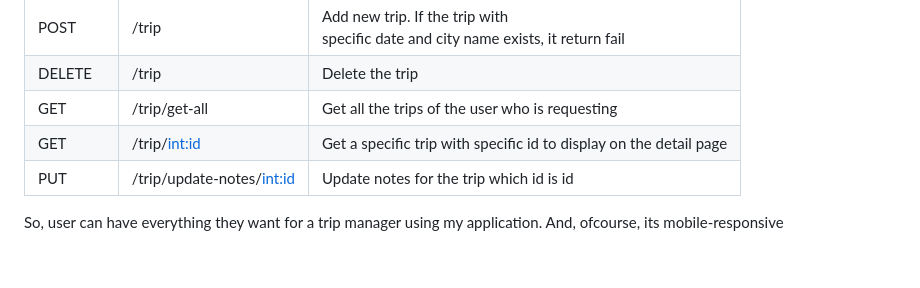
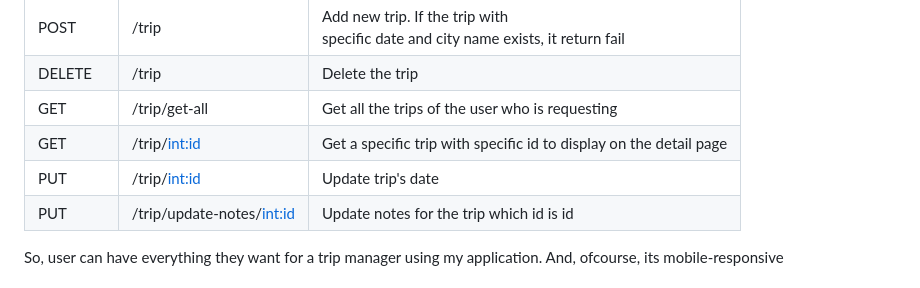
Before and after one commit to VuKhoa23/WhereAndWhen, a Markdown page: README.md, the part around the change. Rendered like a GitHub page.

```diff
--- a/README.md
+++ b/README.md
@@ -46,6 +46,7 @@ For this project, I created two models: User and Trip. Implement RESTful APIs wi
 | DELETE | /trip                       | Delete the trip                                                                         |
 | GET    | /trip/get-all               | Get all the trips of the user who is requesting                                         |
 | GET    | /trip/<int:id>              | Get a specific trip with specific id to display on the </br> detail page                |
+| PUT    | /trip/<int:id>              | Update trip's date                                                                      |
 | PUT    | /trip/update-notes/<int:id> | Update notes for the trip which id is id                                                |
 
 So, user can have everything they want for a trip manager using my application. And, ofcourse, its mobile-responsive
```
